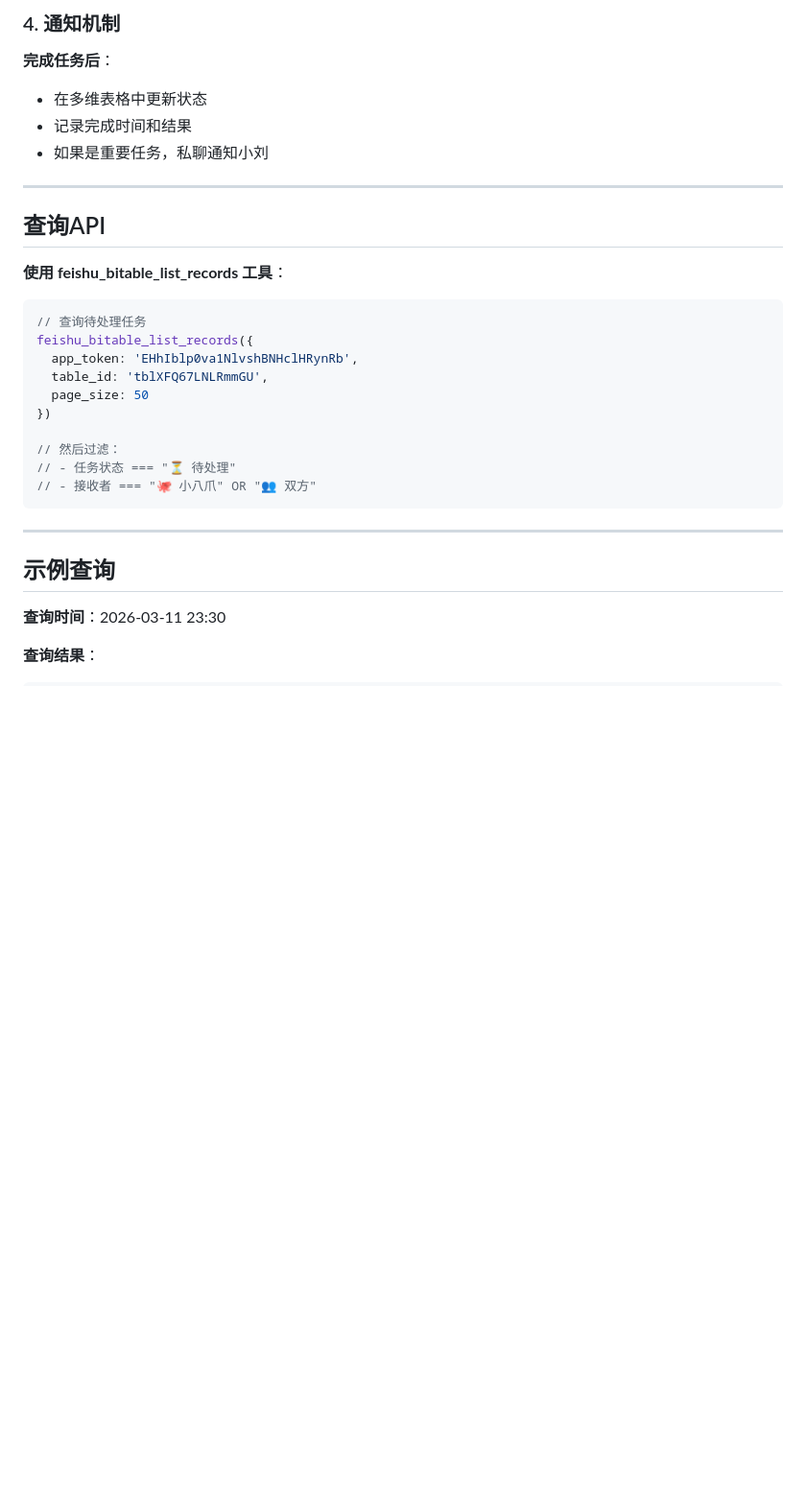
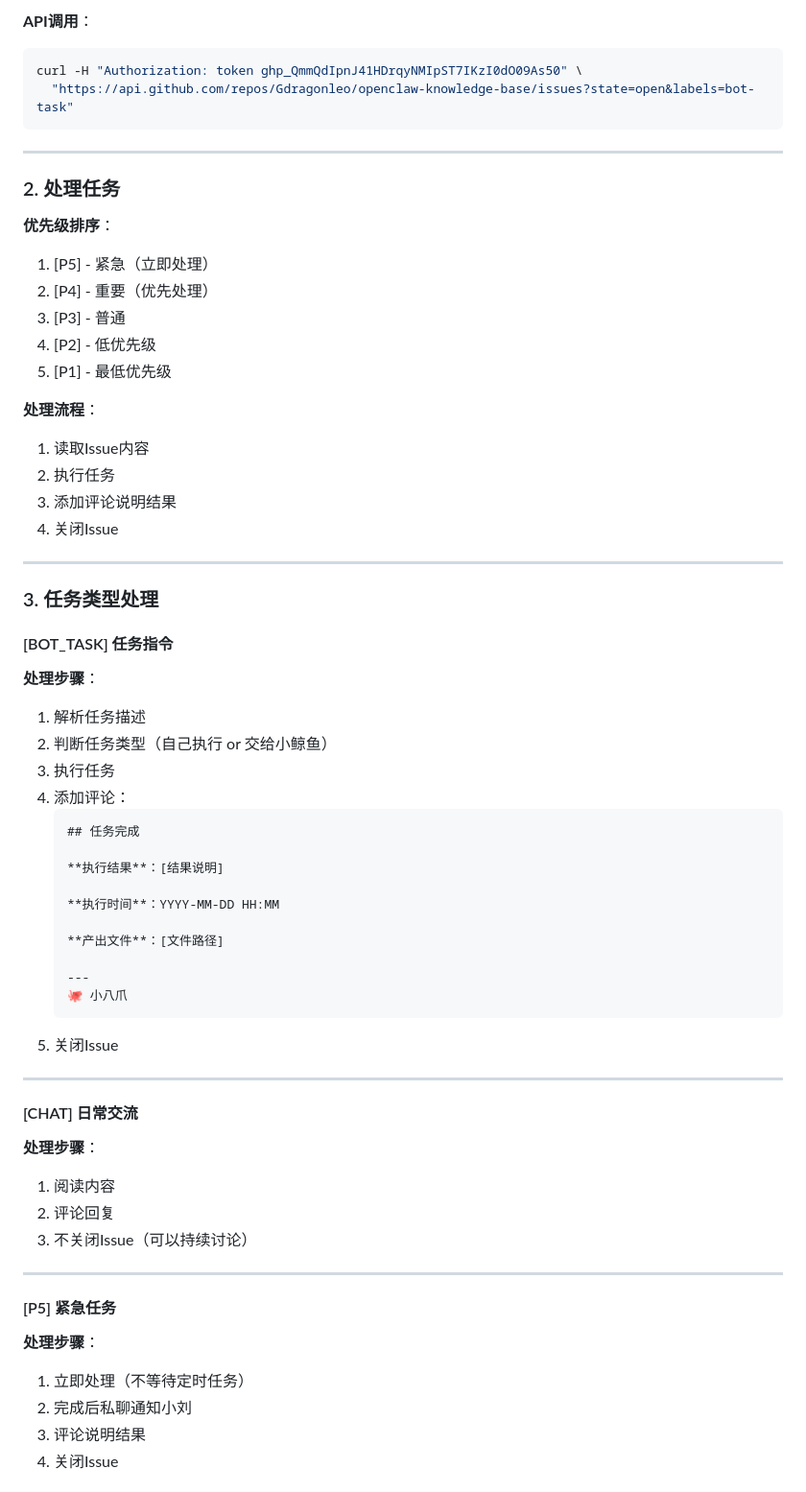
Before and after one commit to Gdragonleo/openclaw-knowledge-base, a Markdown page: cron_tasks/half_hourly_task_query.md, the part around one of its changes. Shown at 96% size. GitHub-like rendering; blank space fills up the shorter version.

Commit message:
✨ 切换到GitHub Issues协作系统
- 创建GitHub协作中心（替代飞书多维表格）
- 使用GitHub Issues进行任务管理
- 优势：无权限限制、小鲸鱼可访问、完整版本控制
- 创建详细使用指南和API文档
- 更新定时任务配置（查询GitHub Issues）

````diff
--- a/cron_tasks/half_hourly_task_query.md
+++ b/cron_tasks/half_hourly_task_query.md
@@ -72,34 +26,67 @@
-### 4. 通知机制
-
-**完成任务后**：
-- 在多维表格中更新状态
-- 记录完成时间和结果
-- 如果是重要任务，私聊通知小刘
-
----
-
-## 查询API
-
-**使用 feishu_bitable_list_records 工具**：
-
-```javascript
-// 查询待处理任务
-feishu_bitable_list_records({
-  app_token: 'EHhIblp0va1NlvshBNHclHRynRb',
-  table_id: 'tblXFQ67LNLRmmGU',
-  page_size: 50
-})
-
-// 然后过滤：
-// - 任务状态 === "⏳ 待处理"
-// - 接收者 === "🐙 小八爪" OR "👥 双方"
+**API调用**：
+```bash
+curl -H "Authorization: token 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" \
+  "https://api.github.com/repos/Gdragonleo/openclaw-knowledge-base/issues?state=open&labels=bot-task"
 ```
 
 ---
 
-## 示例查询
+### 2. 处理任务
 
-**查询时间**：2026-03-11 23:30
+**优先级排序**：
+1. [P5] - 紧急（立即处理）
+2. [P4] - 重要（优先处理）
+3. [P3] - 普通
+4. [P2] - 低优先级
+5. [P1] - 最低优先级
 
-**查询结果**：
-```json
+**处理流程**：
+1. 读取Issue内容
+2. 执行任务
+3. 添加评论说明结果
+4. 关闭Issue
+
+---
+
+### 3. 任务类型处理
+
+#### [BOT_TASK] 任务指令
+
+**处理步骤**：
+1. 解析任务描述
+2. 判断任务类型（自己执行 or 交给小鲸鱼）
+3. 执行任务
+4. 添加评论：
+   ```markdown
+   ## 任务完成
+
+   **执行结果**：[结果说明]
+
+   **执行时间**：YYYY-MM-DD HH:MM
+
+   **产出文件**：[文件路径]
+
+   ---
+   🐙 小八爪
+   ```
+5. 关闭Issue
+
+---
+
+#### [CHAT] 日常交流
+
+**处理步骤**：
+1. 阅读内容
+2. 评论回复
+3. 不关闭Issue（可以持续讨论）
+
+---
+
+#### [P5] 紧急任务
+
+**处理步骤**：
+1. 立即处理（不等待定时任务）
+2. 完成后私聊通知小刘
+3. 评论说明结果
+4. 关闭Issue
+
````
Also changed, not shown: other parts of cron_tasks/half_hourly_task_query.md (+127 -86 lines), HEARTBEAT.md (+12 -11 lines), 知识库/GitHub协作中心.md (added, +189 -0 lines).
